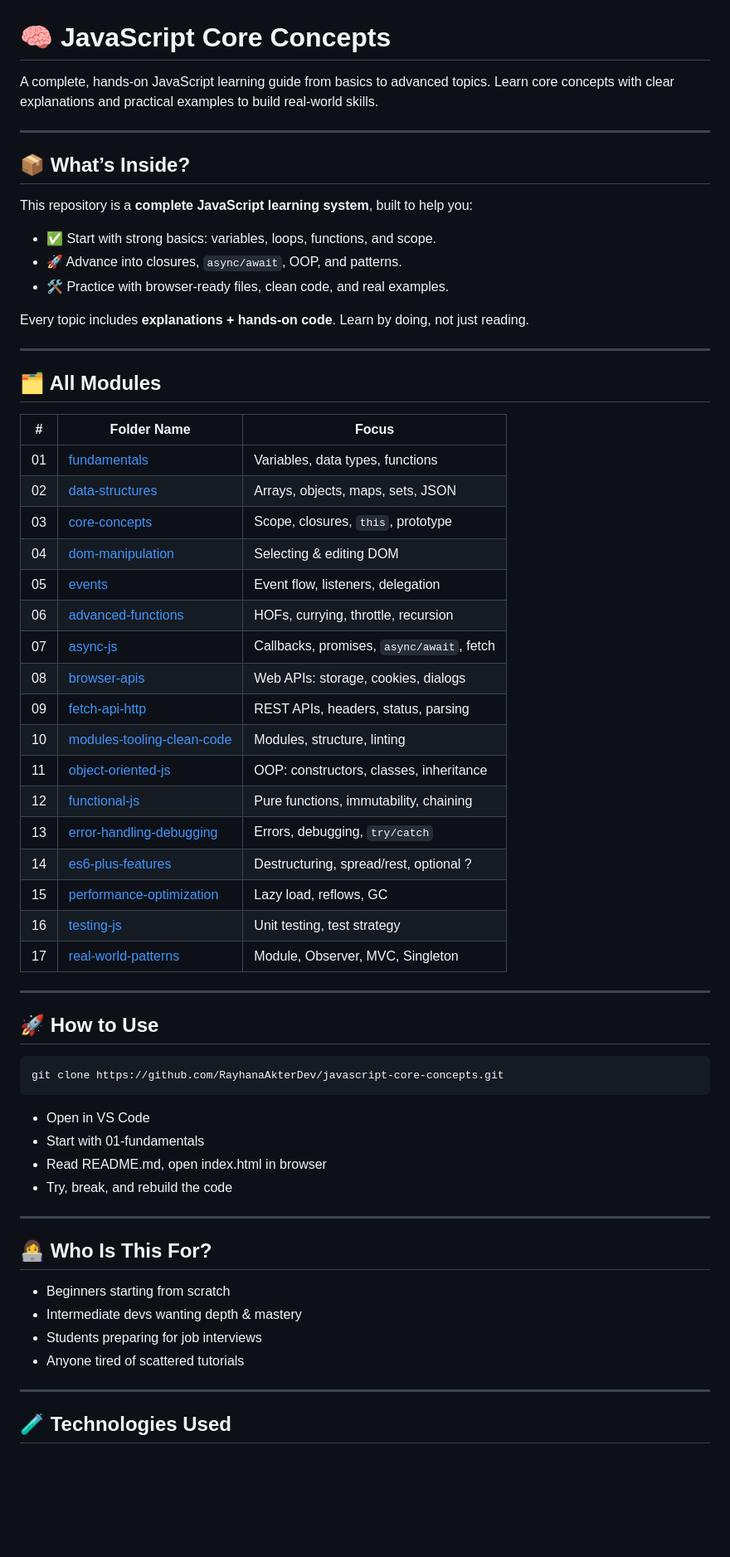
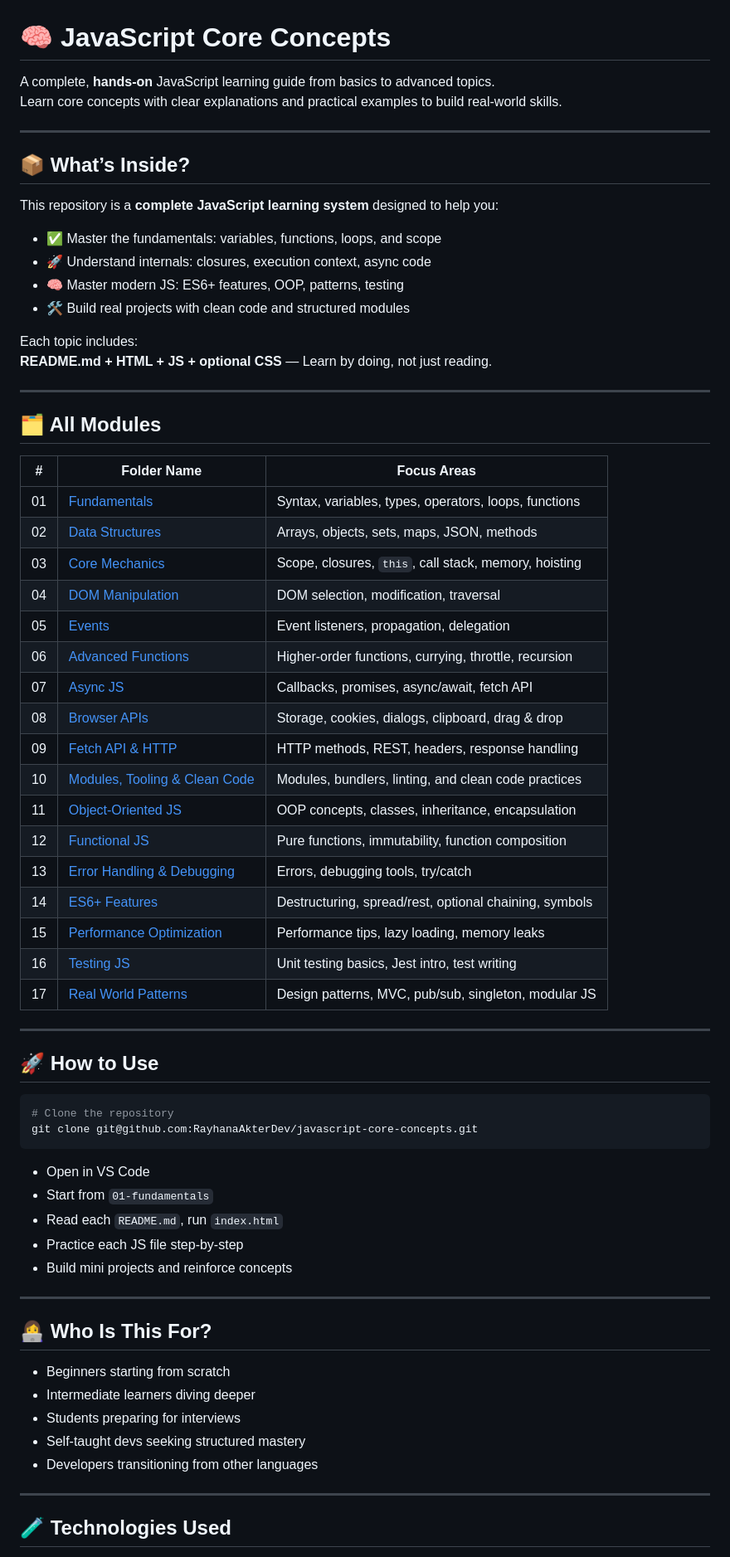
Before and after one commit to RayhanaAkterDev/javascript-complete-guide, a Markdown page: README.md, the part around one of its changes. Shown at 83% size. Drawn GitHub-style; blank space fills up the shorter version.

Commit message:
docs(readme): finalize README with updated JS topics
Confirmed comprehensive coverage of essential JavaScript topics.
Updated root README to reflect professional, modular, user-friendly learning repo design.
Prepared for scalable expansion and clear navigation through numbered modules.

````diff
--- a/README.md
+++ b/README.md
@@ -1,64 +1,70 @@
 # 🧠 JavaScript Core Concepts
 
-A complete, hands-on JavaScript learning guide from basics to advanced topics. Learn core concepts with clear explanations and practical examples to build real-world skills.
+A complete, **hands-on** JavaScript learning guide from basics to advanced topics.
+Learn core concepts with clear explanations and practical examples to build real-world skills.
 
 ---
 
 ## 📦 What’s Inside?
 
-This repository is a **complete JavaScript learning system**, built to help you:
+This repository is a **complete JavaScript learning system** designed to help you:
 
-- ✅ Start with strong basics: variables, loops, functions, and scope.
-- 🚀 Advance into closures, `async/await`, OOP, and patterns.
-- 🛠️ Practice with browser-ready files, clean code, and real examples.
+- ✅ Master the fundamentals: variables, functions, loops, and scope
+- 🚀 Understand internals: closures, execution context, async code
+- 🧠 Master modern JS: ES6+ features, OOP, patterns, testing
+- 🛠️ Build real projects with clean code and structured modules
 
-Every topic includes **explanations + hands-on code**. Learn by doing, not just reading.
+Each topic includes:
+**README.md + HTML + JS + optional CSS** — Learn by doing, not just reading.
 
 ---
 
 ## 🗂️ All Modules
 
-| #   | Folder Name                                            | Focus                                      |
-|-----|--------------------------------------------------------|--------------------------------------------|
-| 01  | [fundamentals](./01-fundamentals/README.md)            | Variables, data types, functions           |
-| 02  | [data-structures](./02-data-structures/README.md)      | Arrays, objects, maps, sets, JSON          |
-| 03  | [core-concepts](./03-core-concepts/README.md)          | Scope, closures, `this`, prototype         |
-| 04  | [dom-manipulation](./04-dom-manipulation/README.md)    | Selecting & editing DOM                    |
-| 05  | [events](./05-events/README.md)                         | Event flow, listeners, delegation          |
-| 06  | [advanced-functions](./06-advanced-functions/README.md) | HOFs, currying, throttle, recursion        |
-| 07  | [async-js](./07-async-js/README.md)                     | Callbacks, promises, `async/await`, fetch  |
-| 08  | [browser-apis](./08-browser-apis/README.md)             | Web APIs: storage, cookies, dialogs        |
-| 09  | [fetch-api-http](./09-fetch-api-http/README.md)         | REST APIs, headers, status, parsing        |
-| 10  | [modules-tooling-clean-code](./10-modules-tooling-clean-code/README.md) | Modules, structure, linting         |
-| 11  | [object-oriented-js](./11-object-oriented-js/README.md) | OOP: constructors, classes, inheritance    |
-| 12  | [functional-js](./12-functional-js/README.md)           | Pure functions, immutability, chaining     |
-| 13  | [error-handling-debugging](./13-error-handling-debugging/README.md) | Errors, debugging, `try/catch`   |
-| 14  | [es6-plus-features](./14-es6-plus-features/README.md)   | Destructuring, spread/rest, optional ?     |
-| 15  | [performance-optimization](./15-performance-optimization/README.md) | Lazy load, reflows, GC           |
-| 16  | [testing-js](./16-testing-js/README.md)                 | Unit testing, test strategy                |
-| 17  | [real-world-patterns](./17-real-world-patterns/README.md) | Module, Observer, MVC, Singleton       |
+| #   | Folder Name                                            | Focus Areas                                            |
+|-----|--------------------------------------------------------|-------------------------------------------------------|
+| 01  | [Fundamentals](./01-fundamentals/README.md)            | Syntax, variables, types, operators, loops, functions |
+| 02  | [Data Structures](./02-data-structures/README.md)      | Arrays, objects, sets, maps, JSON, methods             |
+| 03  | [Core Mechanics](./03-core-mechanics/README.md)        | Scope, closures, `this`, call stack, memory, hoisting  |
+| 04  | [DOM Manipulation](./04-dom-manipulation/README.md)    | DOM selection, modification, traversal                  |
+| 05  | [Events](./05-events/README.md)                         | Event listeners, propagation, delegation                |
+| 06  | [Advanced Functions](./06-advanced-functions/README.md)| Higher-order functions, currying, throttle, recursion  |
+| 07  | [Async JS](./07-async-js/README.md)                     | Callbacks, promises, async/await, fetch API             |
+| 08  | [Browser APIs](./08-browser-apis/README.md)             | Storage, cookies, dialogs, clipboard, drag & drop       |
+| 09  | [Fetch API & HTTP](./09-fetch-api-http/README.md)       | HTTP methods, REST, headers, response handling           |
+| 10  | [Modules, Tooling & Clean Code](./10-modules-tooling-clean-code/README.md) | Modules, bundlers, linting, and clean code practices |
+| 11  | [Object-Oriented JS](./11-object-oriented-js/README.md)| OOP concepts, classes, inheritance, encapsulation      |
+| 12  | [Functional JS](./12-functional-js/README.md)           | Pure functions, immutability, function composition      |
+| 13  | [Error Handling & Debugging](./13-error-handling-debugging/README.md) | Errors, debugging tools, try/catch                      |
+| 14  | [ES6+ Features](./14-es6-plus-features/README.md)       | Destructuring, spread/rest, optional chaining, symbols  |
+| 15  | [Performance Optimization](./15-performance-optimization/README.md) | Performance tips, lazy loading, memory leaks            |
+| 16  | [Testing JS](./16-testing-js/README.md)                 | Unit testing basics, Jest intro, test writing           |
+| 17  | [Real World Patterns](./17-real-world-patterns/README.md) | Design patterns, MVC, pub/sub, singleton, modular JS    |
 
 ---
 
 ## 🚀 How to Use
 
 ```bash
-git clone https://github.com/RayhanaAkterDev/javascript-core-concepts.git
+# Clone the repository
+git clone git@github.com:RayhanaAkterDev/javascript-core-concepts.git
 ```
 
 - Open in VS Code
-- Start with 01-fundamentals
-- Read README.md, open index.html in browser
-- Try, break, and rebuild the code
+- Start from `01-fundamentals`
+- Read each `README.md`, run `index.html`
+- Practice each JS file step-by-step
+- Build mini projects and reinforce concepts
 
 ---
 
 ## 👩‍💻 Who Is This For?
 
 - Beginners starting from scratch
-- Intermediate devs wanting depth & mastery
-- Students preparing for job interviews
-- Anyone tired of scattered tutorials
+- Intermediate learners diving deeper
+- Students preparing for interviews
+- Self-taught devs seeking structured mastery
+- Developers transitioning from other languages
 
 ---
 
````
Also changed, not shown: other parts of README.md (+7 -5 lines).
